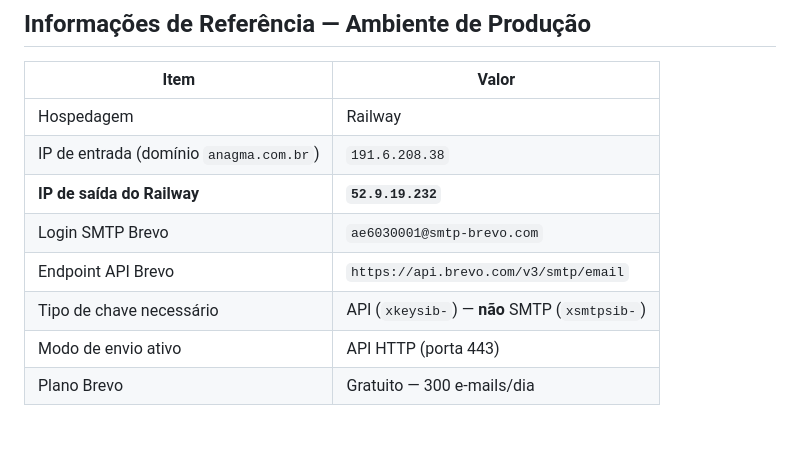
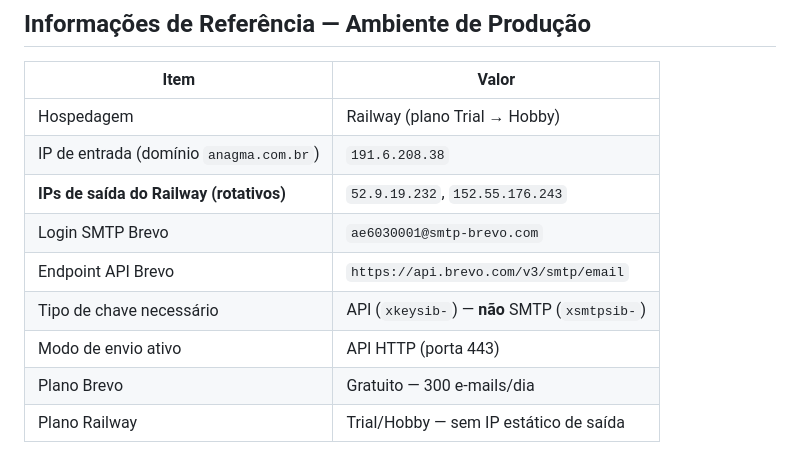
Before and after one commit to Eddy8080/Digiana-Chamados, a Markdown page: chamados.md, the part around one of its changes. Rendered like a GitHub page; blank space fills up the shorter version.

```diff
--- a/chamados.md
+++ b/chamados.md
@@ -3141,11 +3183,12 @@ Modo: API HTTP · Chave: xkeysib-... (11 chars)
 
 | Item | Valor |
 |---|---|
-| Hospedagem | Railway |
+| Hospedagem | Railway (plano Trial → Hobby) |
 | IP de entrada (domínio `anagma.com.br`) | `191.6.208.38` |
-| **IP de saída do Railway** | **`52.9.19.232`** |
+| **IPs de saída do Railway (rotativos)** | `52.9.19.232`, `152.55.176.243` |
 | Login SMTP Brevo | `ae6030001@smtp-brevo.com` |
 | Endpoint API Brevo | `https://api.brevo.com/v3/smtp/email` |
 | Tipo de chave necessário | API (`xkeysib-`) — **não** SMTP (`xsmtpsib-`) |
 | Modo de envio ativo | API HTTP (porta 443) |
 | Plano Brevo | Gratuito — 300 e-mails/dia |
+| Plano Railway | Trial/Hobby — sem IP estático de saída |
```
Also changed, not shown: other parts of chamados.md (+43 -1 lines).
